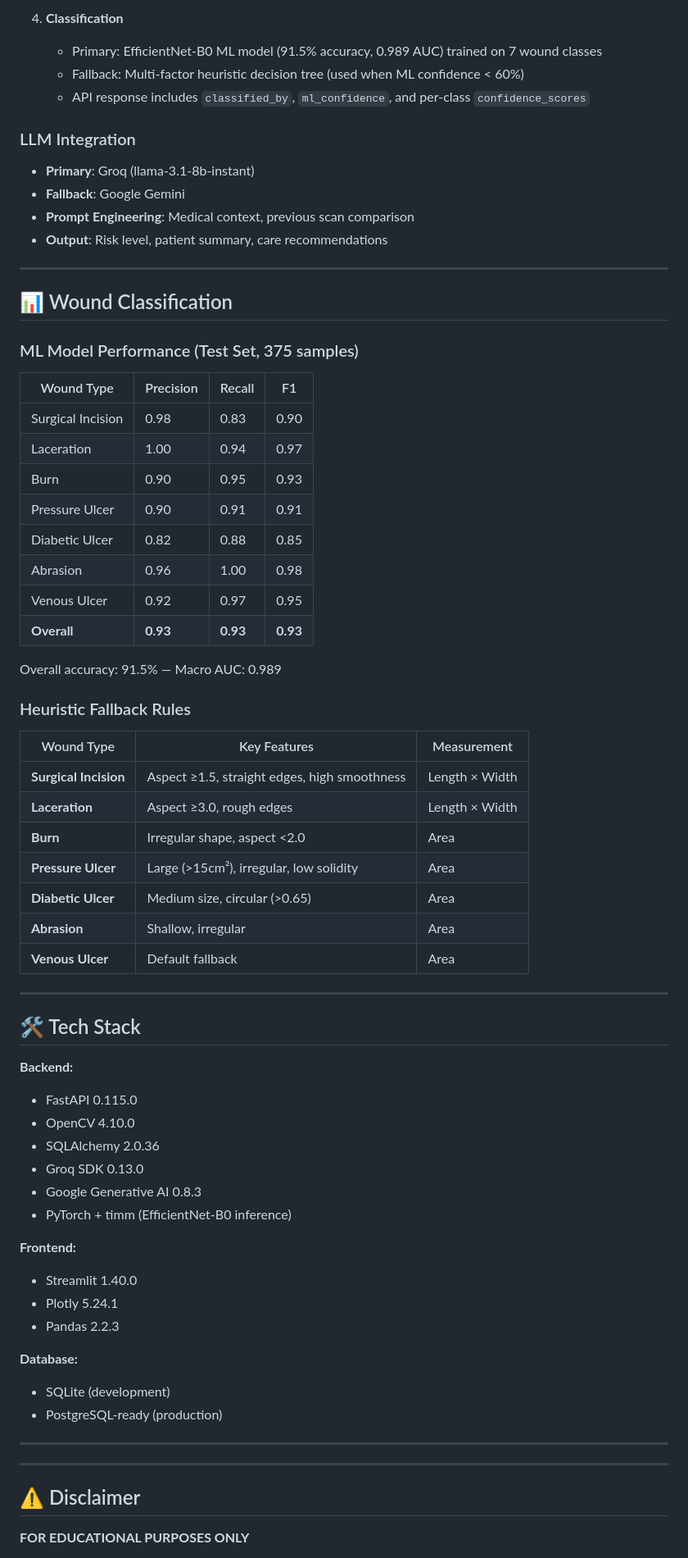
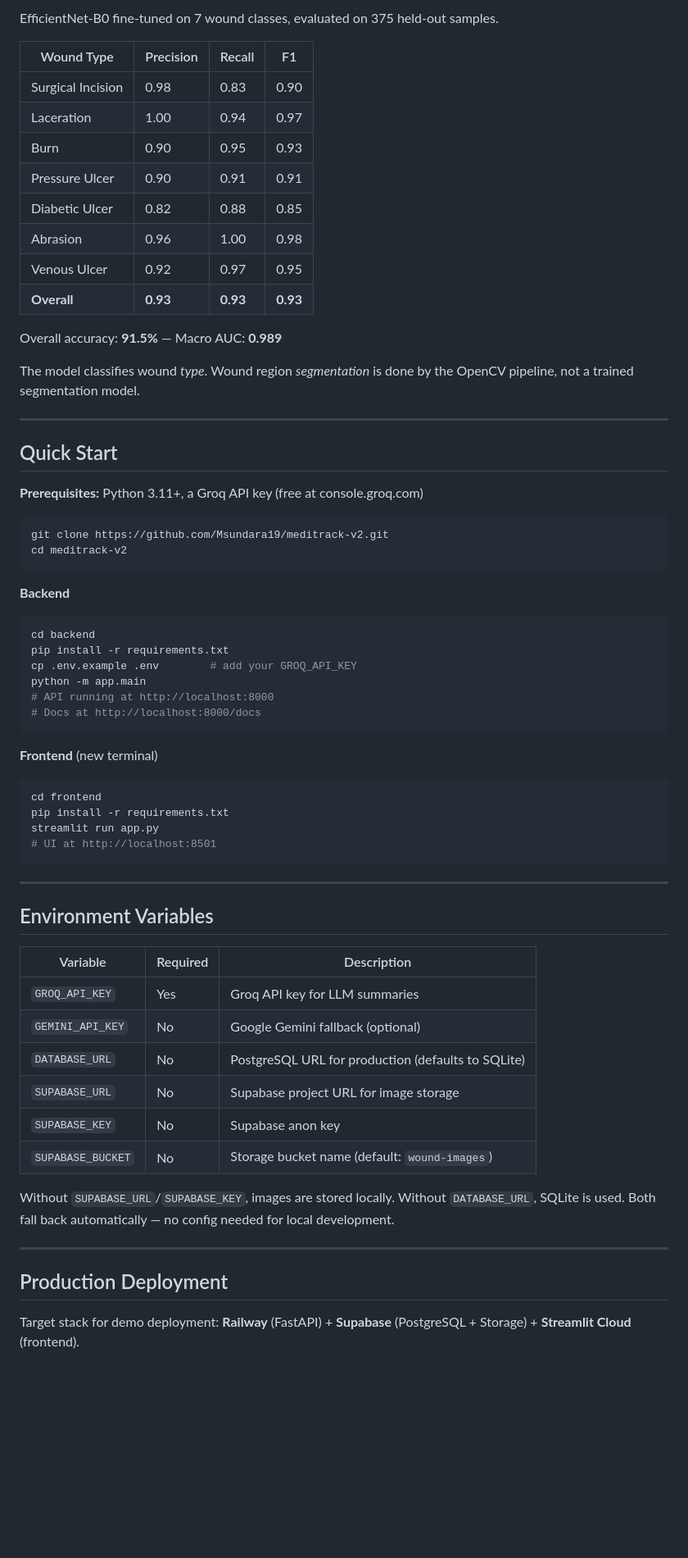
Before and after one commit to Msundara19/meditrack-v2, a Markdown page: README.md, the part around one of its changes. Shown at 82% size. GitHub-like rendering; blank space fills up the shorter version.

Commit message:
docs: rewrite README with honest capabilities, limitations, and deployment guide

````diff
--- a/README.md
+++ b/README.md
@@ -121,23 +66,7 @@ streamlit run app.py
-4. **Classification**
-   - Primary: EfficientNet-B0 ML model (91.5% accuracy, 0.989 AUC) trained on 7 wound classes
-   - Fallback: Multi-factor heuristic decision tree (used when ML confidence < 60%)
-   - API response includes `classified_by`, `ml_confidence`, and per-class `confidence_scores`
-
-### LLM Integration
-
-- **Primary**: Groq (llama-3.1-8b-instant)
-- **Fallback**: Google Gemini
-- **Prompt Engineering**: Medical context, previous scan comparison
-- **Output**: Risk level, patient summary, care recommendations
-
----
-
-## 📊 Wound Classification
-
-### ML Model Performance (Test Set, 375 samples)
+EfficientNet-B0 fine-tuned on 7 wound classes, evaluated on 375 held-out samples.
 
 | Wound Type | Precision | Recall | F1 |
-|------------|-----------|--------|----|
+|---|---|---|---|
 | Surgical Incision | 0.98 | 0.83 | 0.90 |
 | Laceration | 1.00 | 0.94 | 0.97 |
 | Burn | 0.90 | 0.95 | 0.93 |
@@ -147,48 +76,57 @@ streamlit run app.py
 | Venous Ulcer | 0.92 | 0.97 | 0.95 |
 | **Overall** | **0.93** | **0.93** | **0.93** |
 
-Overall accuracy: 91.5% — Macro AUC: 0.989
+Overall accuracy: **91.5%** — Macro AUC: **0.989**
 
-### Heuristic Fallback Rules
-
-| Wound Type | Key Features | Measurement |
-|------------|--------------|-------------|
-| **Surgical Incision** | Aspect ≥1.5, straight edges, high smoothness | Length × Width |
-| **Laceration** | Aspect ≥3.0, rough edges | Length × Width |
-| **Burn** | Irregular shape, aspect <2.0 | Area |
-| **Pressure Ulcer** | Large (>15cm²), irregular, low solidity | Area |
-| **Diabetic Ulcer** | Medium size, circular (>0.65) | Area |
-| **Abrasion** | Shallow, irregular | Area |
-| **Venous Ulcer** | Default fallback | Area |
+The model classifies wound *type*. Wound region *segmentation* is done by the OpenCV pipeline, not a trained segmentation model.
 
 ---
 
-## 🛠️ Tech Stack
+## Quick Start
 
-**Backend:**
-- FastAPI 0.115.0
-- OpenCV 4.10.0
-- SQLAlchemy 2.0.36
-- Groq SDK 0.13.0
-- Google Generative AI 0.8.3
-- PyTorch + timm (EfficientNet-B0 inference)
+**Prerequisites:** Python 3.11+, a Groq API key (free at console.groq.com)
 
-**Frontend:**
-- Streamlit 1.40.0
-- Plotly 5.24.1
-- Pandas 2.2.3
+```bash
+git clone https://github.com/Msundara19/meditrack-v2.git
+cd meditrack-v2
+```
 
-**Database:**
-- SQLite (development)
-- PostgreSQL-ready (production)
+**Backend**
+```bash
+cd backend
+pip install -r requirements.txt
+cp .env.example .env        # add your GROQ_API_KEY
+python -m app.main
+# API running at http://localhost:8000
+# Docs at http://localhost:8000/docs
+```
+
+**Frontend** (new terminal)
+```bash
+cd frontend
+pip install -r requirements.txt
+streamlit run app.py
+# UI at http://localhost:8501
+```
 
 ---
 
+## Environment Variables
 
+| Variable | Required | Description |
+|---|---|---|
+| `GROQ_API_KEY` | Yes | Groq API key for LLM summaries |
+| `GEMINI_API_KEY` | No | Google Gemini fallback (optional) |
+| `DATABASE_URL` | No | PostgreSQL URL for production (defaults to SQLite) |
+| `SUPABASE_URL` | No | Supabase project URL for image storage |
+| `SUPABASE_KEY` | No | Supabase anon key |
+| `SUPABASE_BUCKET` | No | Storage bucket name (default: `wound-images`) |
+
+Without `SUPABASE_URL`/`SUPABASE_KEY`, images are stored locally. Without `DATABASE_URL`, SQLite is used. Both fall back automatically — no config needed for local development.
 
 ---
 
-## ⚠️ Disclaimer
+## Production Deployment
 
-**FOR EDUCATIONAL PURPOSES ONLY**
+Target stack for demo deployment: **Railway** (FastAPI) + **Supabase** (PostgreSQL + Storage) + **Streamlit Cloud** (frontend).
 
````
Also changed, not shown: other parts of README.md (+62 -126 lines).
